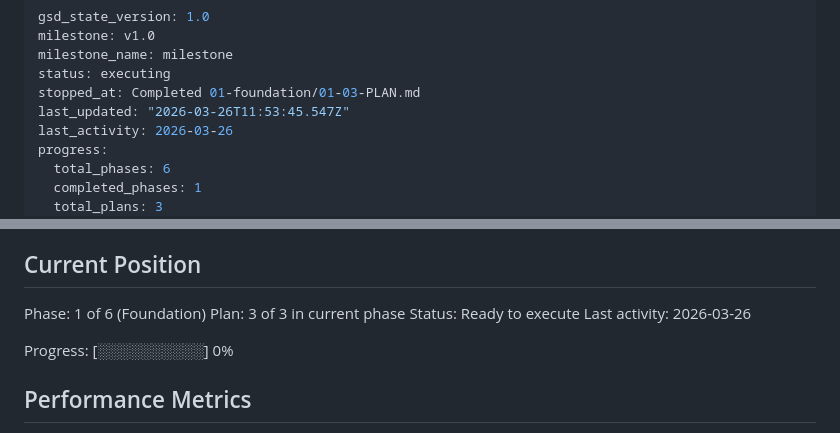
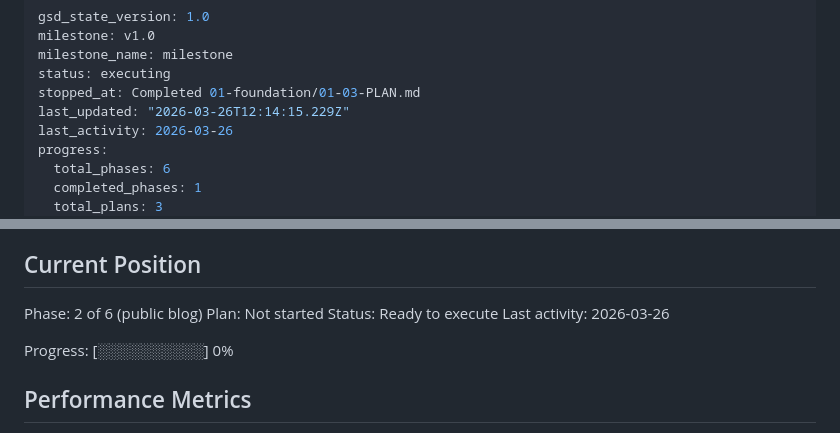
Before and after one commit to jared-wallace/website-go, a Markdown page: .planning/STATE.md, 2 parts joined by grey strips. Drawn GitHub-style.

Commit message:
docs(phase-01): complete phase execution

```diff
--- a/.planning/STATE.md
+++ b/.planning/STATE.md
@@ -4,7 +4,7 @@ milestone: v1.0
 milestone_name: milestone
 status: executing
 stopped_at: Completed 01-foundation/01-03-PLAN.md
-last_updated: "2026-03-26T11:53:45.547Z"
+last_updated: "2026-03-26T12:14:15.229Z"
 last_activity: 2026-03-26
 progress:
   total_phases: 6
@@ -25,8 +25,8 @@ See: .planning/PROJECT.md (updated 2026-03-26)
 
 ## Current Position
 
-Phase: 1 of 6 (Foundation)
-Plan: 3 of 3 in current phase
+Phase: 2 of 6 (public blog)
+Plan: Not started
 Status: Ready to execute
 Last activity: 2026-03-26
 
```
